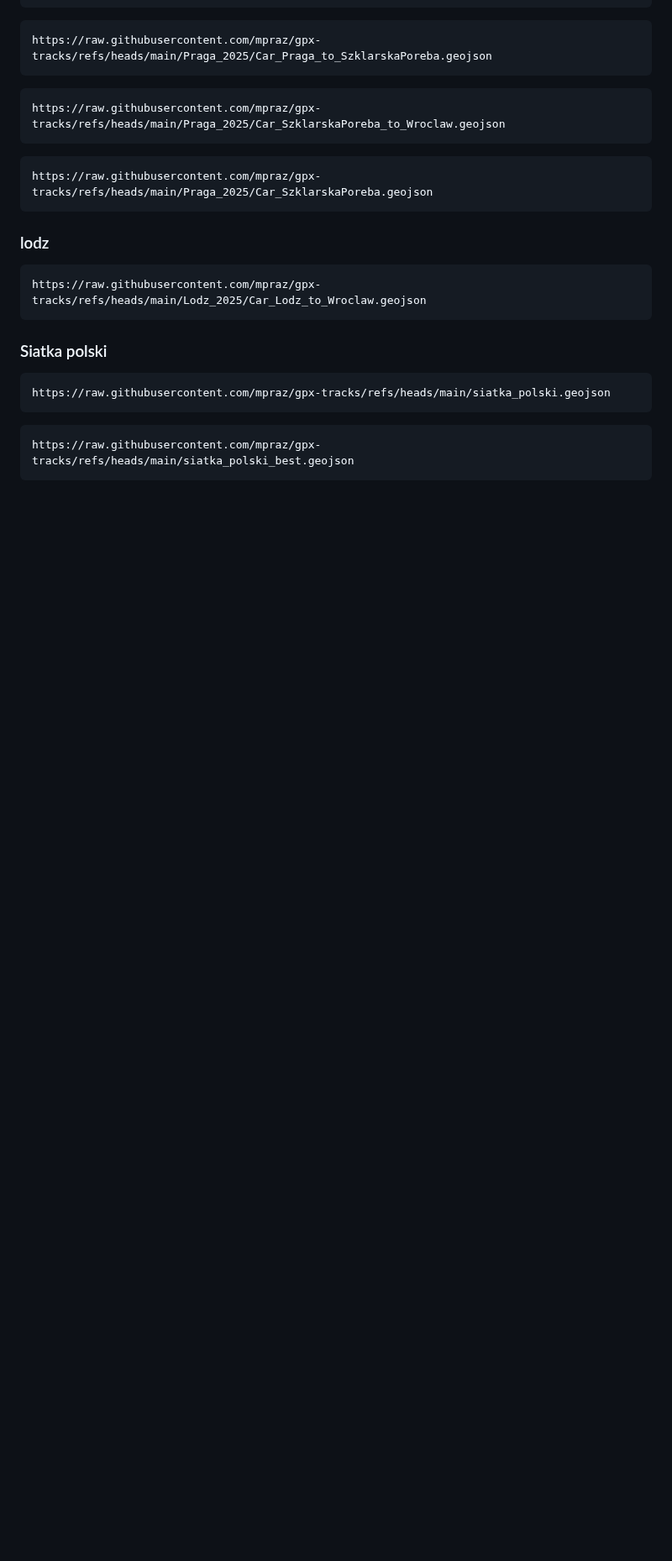
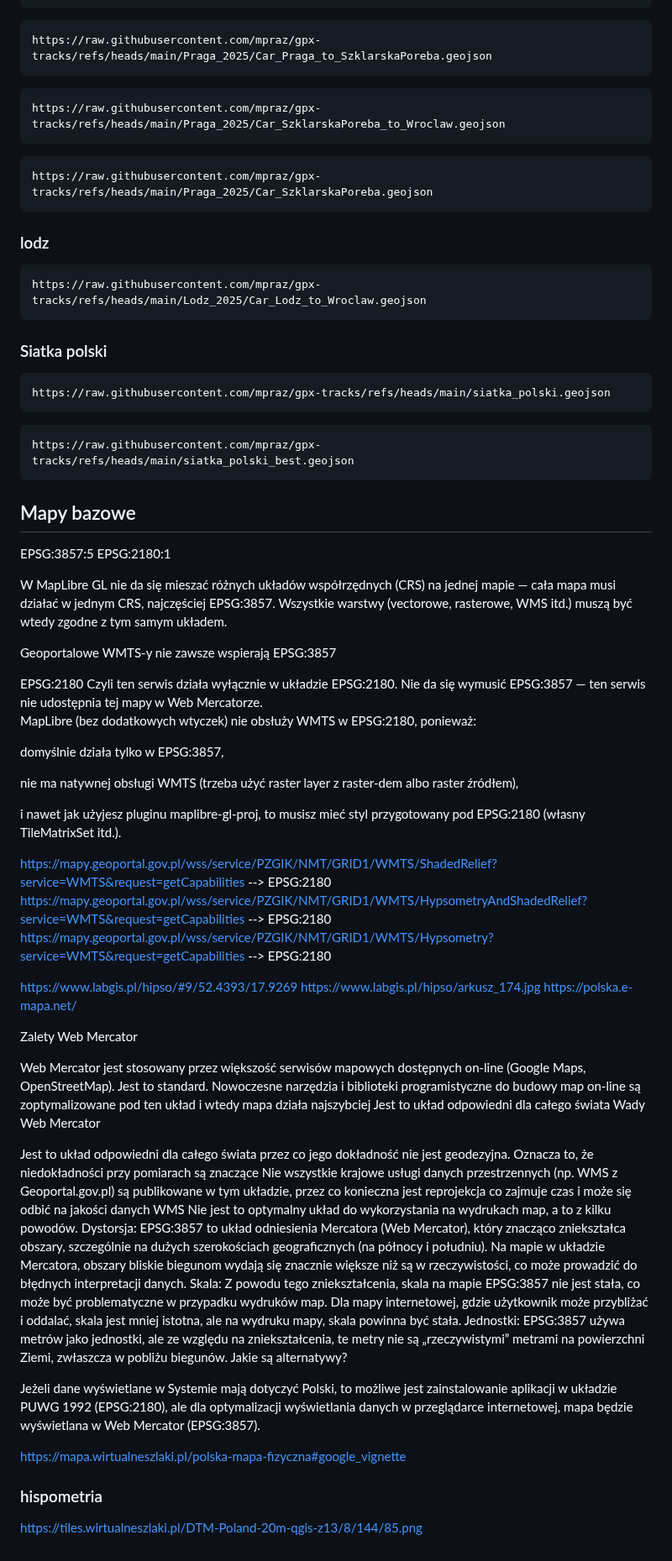
Before and after one commit to mpraz/gpx-tracks, a Markdown page: README.md, the part around the change. Shown at 84% size. GitHub-like rendering; blank space fills up the shorter version.

````diff
--- a/README.md
+++ b/README.md
@@ -280,3 +280,58 @@ https://raw.githubusercontent.com/mpraz/gpx-tracks/refs/heads/main/siatka_polski
 ```
 https://raw.githubusercontent.com/mpraz/gpx-tracks/refs/heads/main/siatka_polski_best.geojson
 ```
+
+
+## Mapy bazowe
+
+EPSG:3857:5
+EPSG:2180:1
+
+W MapLibre GL nie da się mieszać różnych układów współrzędnych (CRS) na jednej mapie — cała mapa musi działać w jednym CRS, najczęściej EPSG:3857. Wszystkie warstwy (vectorowe, rasterowe, WMS itd.) muszą być wtedy zgodne z tym samym układem.
+
+Geoportalowe WMTS-y nie zawsze wspierają EPSG:3857
+
+<TileMatrixSet>
+<ows:Identifier>EPSG:2180</ows:Identifier>
+Czyli ten serwis działa wyłącznie w układzie EPSG:2180. Nie da się wymusić EPSG:3857 — ten serwis nie udostępnia tej mapy w Web Mercatorze.
+
+MapLibre (bez dodatkowych wtyczek) nie obsłuży WMTS w EPSG:2180, ponieważ:
+
+domyślnie działa tylko w EPSG:3857,
+
+nie ma natywnej obsługi WMTS (trzeba użyć raster layer z raster-dem albo raster źródłem),
+
+i nawet jak użyjesz pluginu maplibre-gl-proj, to musisz mieć styl przygotowany pod EPSG:2180 (własny TileMatrixSet itd.).
+
+
+https://mapy.geoportal.gov.pl/wss/service/PZGIK/NMT/GRID1/WMTS/ShadedRelief?service=WMTS&request=getCapabilities  --> EPSG:2180
+https://mapy.geoportal.gov.pl/wss/service/PZGIK/NMT/GRID1/WMTS/HypsometryAndShadedRelief?service=WMTS&request=getCapabilities --> EPSG:2180
+https://mapy.geoportal.gov.pl/wss/service/PZGIK/NMT/GRID1/WMTS/Hypsometry?service=WMTS&request=getCapabilities --> EPSG:2180
+
+https://www.labgis.pl/hipso/#9/52.4393/17.9269
+https://www.labgis.pl/hipso/arkusz_174.jpg
+https://polska.e-mapa.net/
+
+
+Zalety Web Mercator
+
+Web Mercator jest stosowany przez większość serwisów mapowych dostępnych on-line (Google Maps, OpenStreetMap). Jest to standard.
+Nowoczesne narzędzia i biblioteki programistyczne do budowy map on-line są zoptymalizowane pod ten układ i wtedy mapa działa najszybciej
+Jest to układ odpowiedni dla całego świata
+Wady Web Mercator
+
+Jest to układ odpowiedni dla całego świata przez co jego dokładność nie jest geodezyjna. Oznacza to, że niedokładności przy pomiarach są znaczące
+Nie wszystkie krajowe usługi danych przestrzennych (np. WMS z Geoportal.gov.pl) są publikowane w tym układzie, przez co konieczna jest reprojekcja co zajmuje czas i może się odbić na jakości danych WMS
+Nie jest to optymalny układ do wykorzystania na wydrukach map, a to z kilku powodów.
+Dystorsja: EPSG:3857 to układ odniesienia Mercatora (Web Mercator), który znacząco zniekształca obszary, szczególnie na dużych szerokościach geograficznych (na północy i południu). Na mapie w układzie Mercatora, obszary bliskie biegunom wydają się znacznie większe niż są w rzeczywistości, co może prowadzić do błędnych interpretacji danych.
+Skala: Z powodu tego zniekształcenia, skala na mapie EPSG:3857 nie jest stała, co może być problematyczne w przypadku wydruków map. Dla mapy internetowej, gdzie użytkownik może przybliżać i oddalać, skala jest mniej istotna, ale na wydruku mapy, skala powinna być stała.
+Jednostki: EPSG:3857 używa metrów jako jednostki, ale ze względu na zniekształcenia, te metry nie są „rzeczywistymi” metrami na powierzchni Ziemi, zwłaszcza w pobliżu biegunów.
+Jakie są alternatywy?
+
+Jeżeli dane wyświetlane w Systemie mają dotyczyć Polski, to możliwe jest zainstalowanie aplikacji w układzie PUWG 1992 (EPSG:2180), ale dla optymalizacji wyświetlania danych w przeglądarce internetowej, mapa będzie wyświetlana w Web Mercator (EPSG:3857).
+
+https://mapa.wirtualneszlaki.pl/polska-mapa-fizyczna#google_vignette
+
+
+### hispometria
+https://tiles.wirtualneszlaki.pl/DTM-Poland-20m-qgis-z13/8/144/85.png
````
